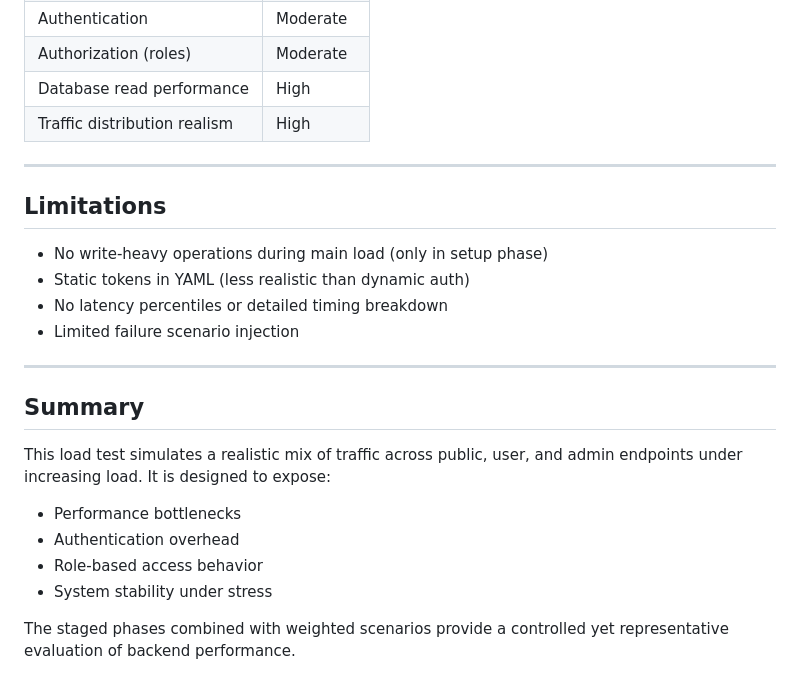
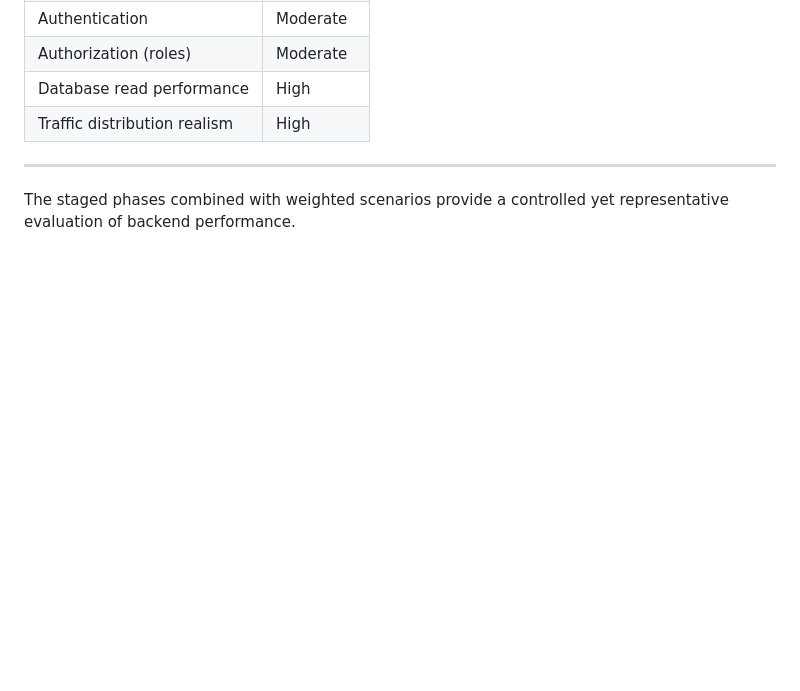
Before and after one commit to Ahmik-Virani/CPG_DISHA, a Markdown page: backend/security-tests/README.md, the part around one of its changes. Drawn GitHub-style; blank space fills up the shorter version.

```diff
--- a/backend/security-tests/README.md
+++ b/backend/security-tests/README.md
@@ -164,22 +165,5 @@ The load test is supported by a processor script that prepares the system before
 
 ---
 
-## Limitations
-
-- No write-heavy operations during main load (only in setup phase)
-- Static tokens in YAML (less realistic than dynamic auth)
-- No latency percentiles or detailed timing breakdown
-- Limited failure scenario injection
-
----
-
-## Summary
-
-This load test simulates a realistic mix of traffic across public, user, and admin endpoints under increasing load. It is designed to expose:
-
-- Performance bottlenecks
-- Authentication overhead
-- Role-based access behavior
-- System stability under stress
 
 The staged phases combined with weighted scenarios provide a controlled yet representative evaluation of backend performance.
```
Also changed, not shown: other parts of backend/security-tests/README.md (+36 -35 lines).
